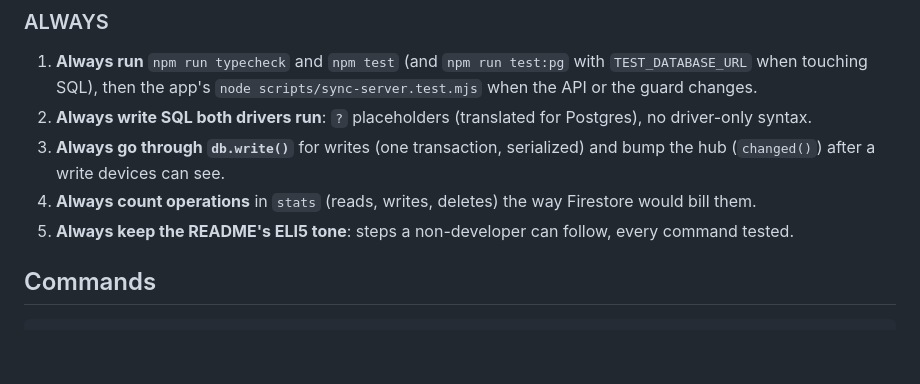
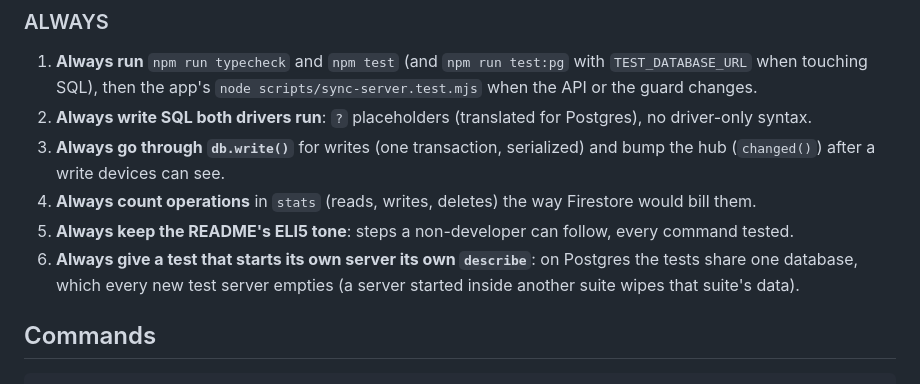
Before and after one commit to ontech7/fastmemo-server, a Markdown page: AGENTS.md, the part around the change. Drawn GitHub-style; blank space fills up the shorter version.

Commit message:
docs(agents): a test with its own server gets its own describe (shared Postgres)

```diff
--- a/AGENTS.md
+++ b/AGENTS.md
@@ -54,6 +54,8 @@ docs/           -> PROTOCOL.md
    devices can see.
 4. **Always count operations** in `stats` (reads, writes, deletes) the way Firestore would bill them.
 5. **Always keep the README's ELI5 tone**: steps a non-developer can follow, every command tested.
+6. **Always give a test that starts its own server its own `describe`**: on Postgres the tests share one database, which every
+   new test server empties (a server started inside another suite wipes that suite's data).
 
 ## Commands
 
```
